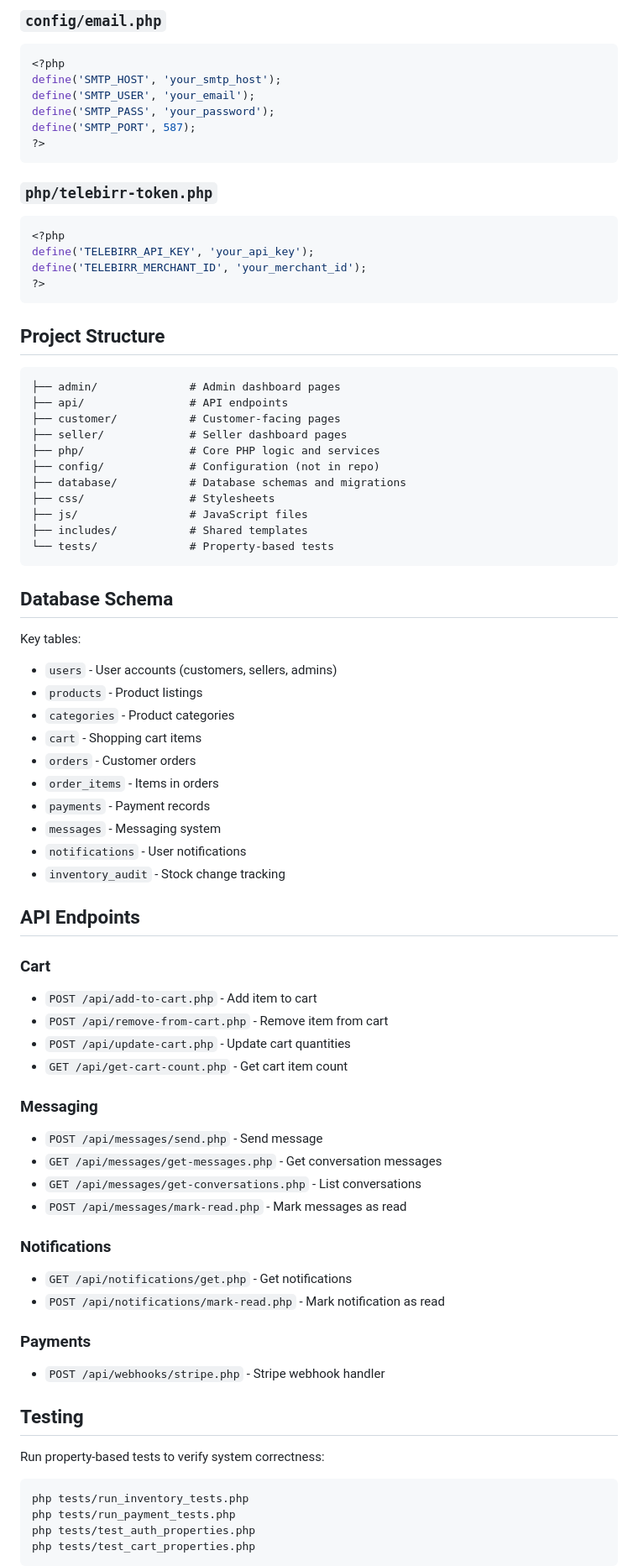
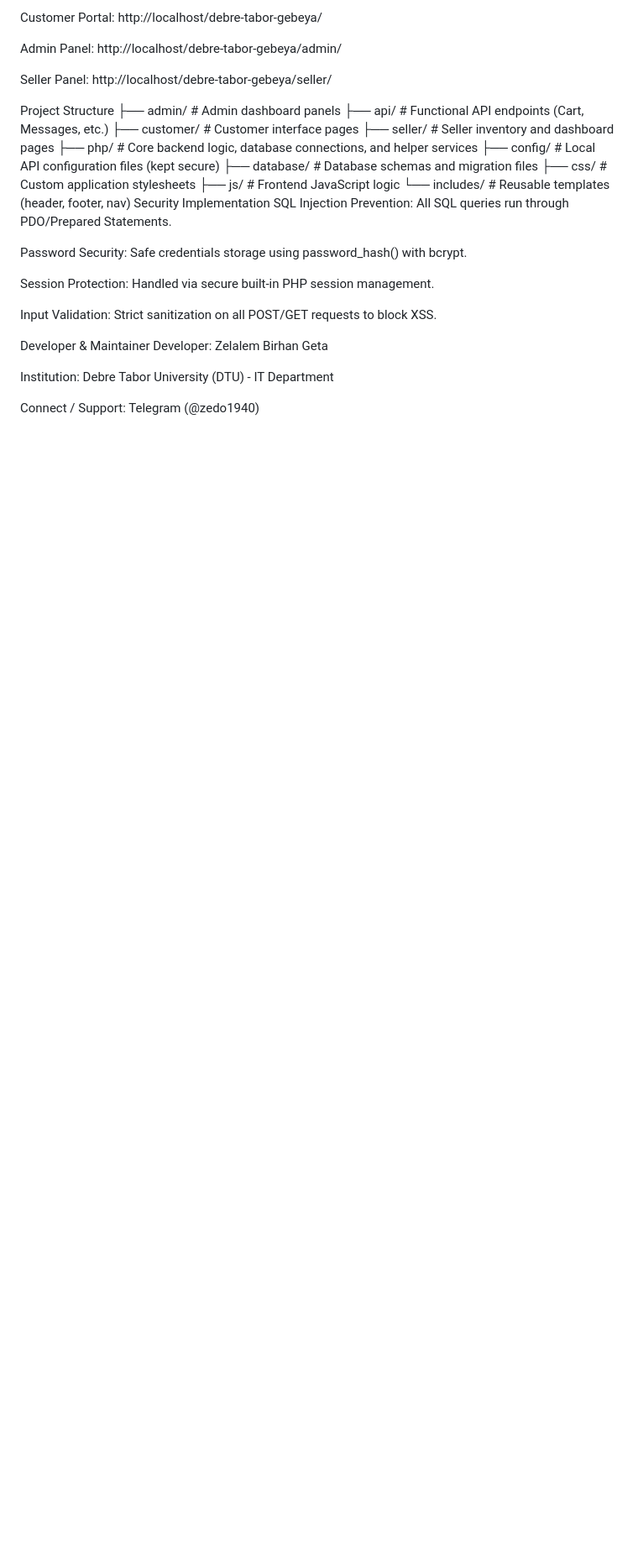
Before and after one commit to Zelalem515/Debre-Tabor-Gebeya, a Markdown page: README.md, the part around one of its changes. Shown at 84% size. Drawn GitHub-style; blank space fills up the shorter version.

````diff
--- a/README.md
+++ b/README.md
@@ -81,81 +59,34 @@ define('STRIPE_SECRET_KEY', 'your_secret_key');
 
-### `config/email.php`
-```php
-<?php
-define('SMTP_HOST', 'your_smtp_host');
-define('SMTP_USER', 'your_email');
-define('SMTP_PASS', 'your_password');
-define('SMTP_PORT', 587);
-?>
-```
+Customer Portal: http://localhost/debre-tabor-gebeya/
 
-### `php/telebirr-token.php`
-```php
-<?php
-define('TELEBIRR_API_KEY', 'your_api_key');
-define('TELEBIRR_MERCHANT_ID', 'your_merchant_id');
-?>
-```
+Admin Panel: http://localhost/debre-tabor-gebeya/admin/
 
-## Project Structure
+Seller Panel: http://localhost/debre-tabor-gebeya/seller/
 
-```
-├── admin/              # Admin dashboard pages
-├── api/                # API endpoints
-├── customer/           # Customer-facing pages
-├── seller/             # Seller dashboard pages
-├── php/                # Core PHP logic and services
-├── config/             # Configuration (not in repo)
-├── database/           # Database schemas and migrations
-├── css/                # Stylesheets
-├── js/                 # JavaScript files
-├── includes/           # Shared templates
-└── tests/              # Property-based tests
-```
+Project Structure
+├── admin/              # Admin dashboard panels
+├── api/                # Functional API endpoints (Cart, Messages, etc.)
+├── customer/           # Customer interface pages
+├── seller/             # Seller inventory and dashboard pages
+├── php/                # Core backend logic, database connections, and helper services
+├── config/             # Local API configuration files (kept secure)
+├── database/           # Database schemas and migration files
+├── css/                # Custom application stylesheets
+├── js/                 # Frontend JavaScript logic
+└── includes/           # Reusable templates (header, footer, nav)
+Security Implementation
+SQL Injection Prevention: All SQL queries run through PDO/Prepared Statements.
 
-## Database Schema
+Password Security: Safe credentials storage using password_hash() with bcrypt.
 
-Key tables:
-- `users` - User accounts (customers, sellers, admins)
-- `products` - Product listings
-- `categories` - Product categories
-- `cart` - Shopping cart items
-- `orders` - Customer orders
-- `order_items` - Items in orders
-- `payments` - Payment records
-- `messages` - Messaging system
-- `notifications` - User notifications
-- `inventory_audit` - Stock change tracking
+Session Protection: Handled via secure built-in PHP session management.
 
-## API Endpoints
+Input Validation: Strict sanitization on all POST/GET requests to block XSS.
 
-### Cart
-- `POST /api/add-to-cart.php` - Add item to cart
-- `POST /api/remove-from-cart.php` - Remove item from cart
-- `POST /api/update-cart.php` - Update cart quantities
-- `GET /api/get-cart-count.php` - Get cart item count
+Developer & Maintainer
+Developer: Zelalem Birhan Geta
 
-### Messaging
-- `POST /api/messages/send.php` - Send message
-- `GET /api/messages/get-messages.php` - Get conversation messages
-- `GET /api/messages/get-conversations.php` - List conversations
-- `POST /api/messages/mark-read.php` - Mark messages as read
+Institution: Debre Tabor University (DTU) - IT Department
 
-### Notifications
-- `GET /api/notifications/get.php` - Get notifications
-- `POST /api/notifications/mark-read.php` - Mark notification as read
+Connect / Support: Telegram (@zedo1940)
 
-### Payments
-- `POST /api/webhooks/stripe.php` - Stripe webhook handler
-
-## Testing
-
-Run property-based tests to verify system correctness:
-
-```bash
-php tests/run_inventory_tests.php
-php tests/run_payment_tests.php
-php tests/test_auth_properties.php
-php tests/test_cart_properties.php
-```
-
````
Also changed, not shown: other parts of README.md (+30 -93 lines).
